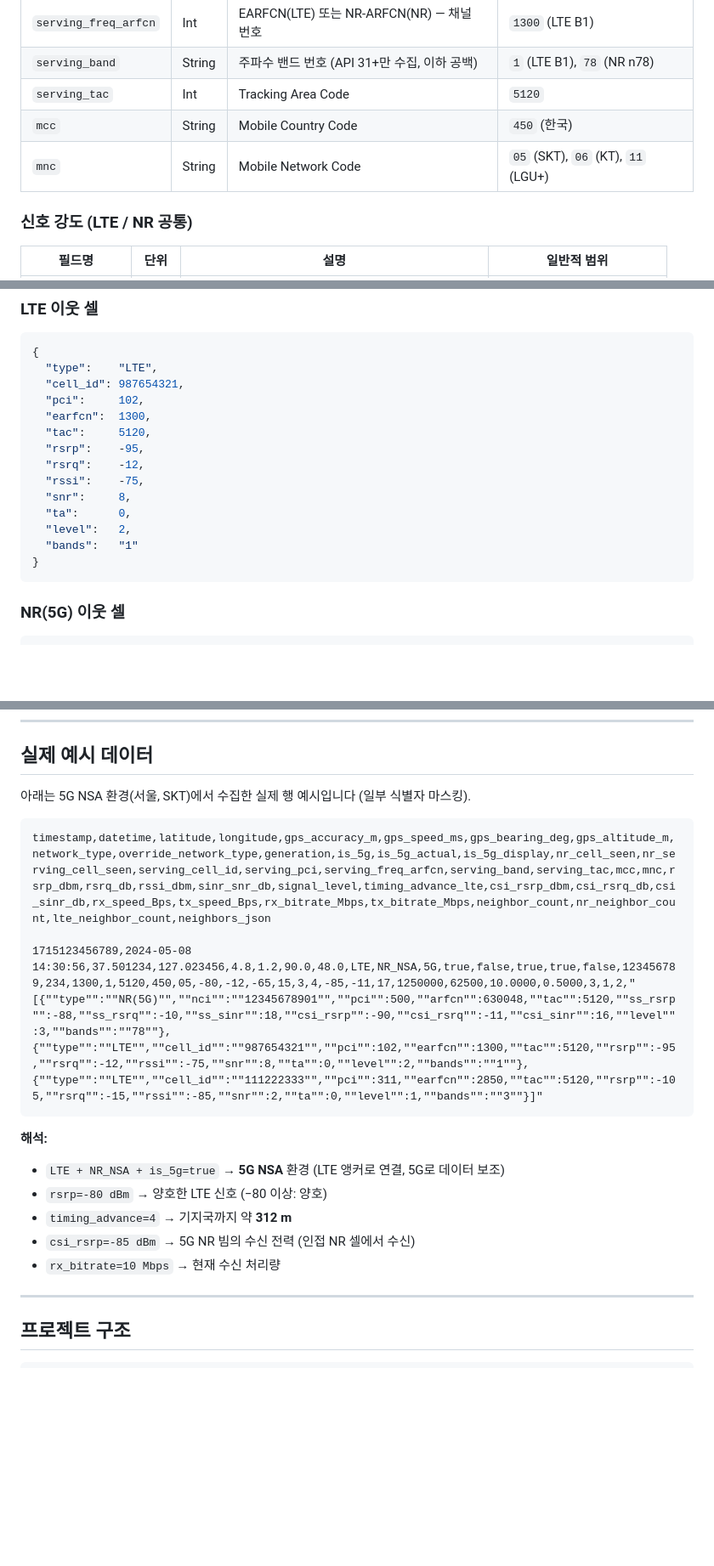
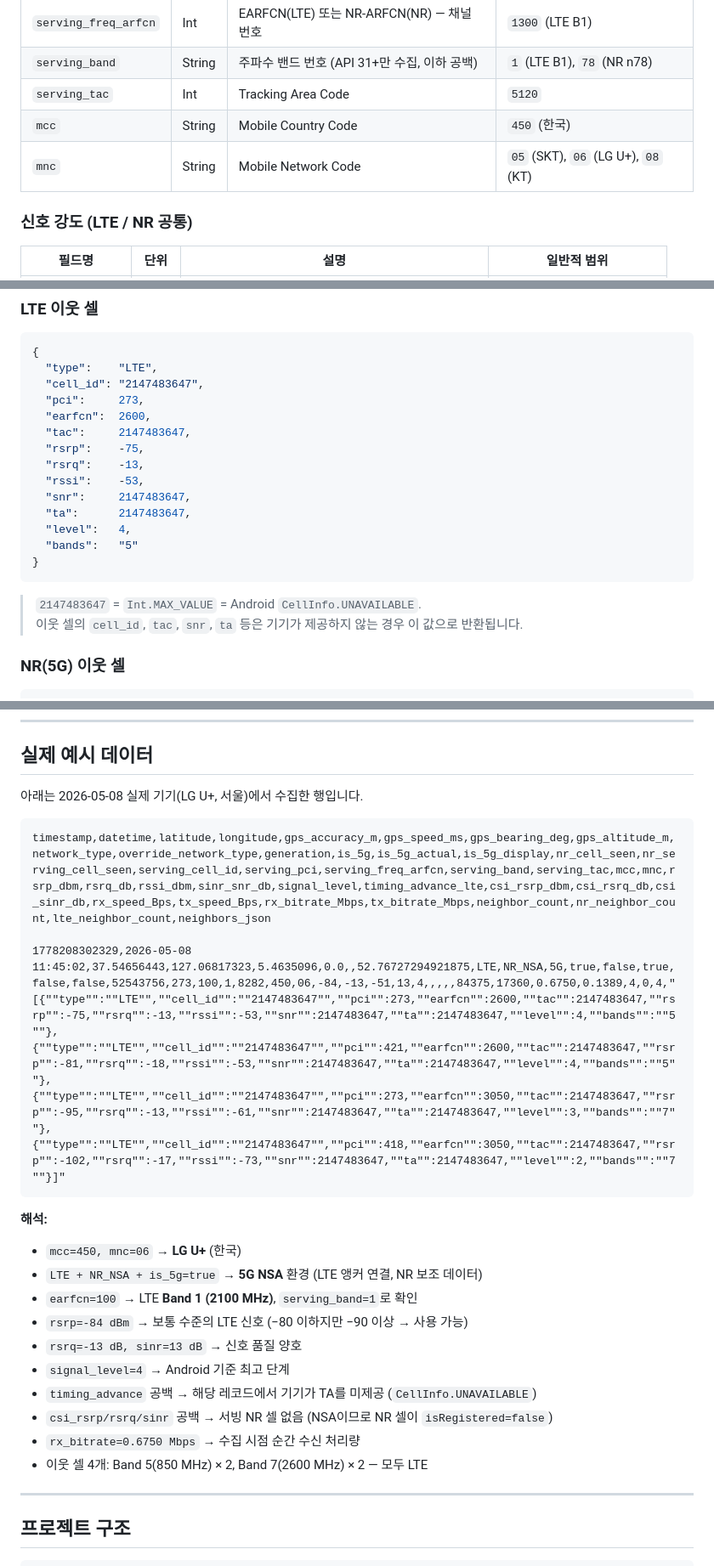
Before and after one commit to JosephHsm/NetworkTrackerApp, a Markdown page: README.md, 3 parts joined by grey strips. Shown at 85% size. Drawn GitHub-style; blank space fills up the shorter version.

Commit message:
docs: replace example data with real LG U+ 5G NSA measurement
Update README with actual collected data (2026-05-08, LG U+, Seoul).
Fix MNC table (06=LG U+, 08=KT), add CellInfo.UNAVAILABLE note,
update neighbors_json example with real LTE neighbor values.

````diff
--- a/README.md
+++ b/README.md
@@ -177,7 +177,7 @@ CSV 파일의 열 순서 및 의미입니다.
 | `serving_band` | String | 주파수 밴드 번호 (API 31+만 수집, 이하 공백) | `1` (LTE B1), `78` (NR n78) |
 | `serving_tac` | Int | Tracking Area Code | `5120` |
 | `mcc` | String | Mobile Country Code | `450` (한국) |
-| `mnc` | String | Mobile Network Code | `05` (SKT), `06` (KT), `11` (LGU+) |
+| `mnc` | String | Mobile Network Code | `05` (SKT), `06` (LG U+), `08` (KT) |
 
 ### 신호 강도 (LTE / NR 공통)
 
@@ -234,19 +234,22 @@ CSV 파일의 열 순서 및 의미입니다.
 ```json
 {
   "type":    "LTE",
-  "cell_id": 987654321,
-  "pci":     102,
-  "earfcn":  1300,
-  "tac":     5120,
-  "rsrp":    -95,
-  "rsrq":    -12,
-  "rssi":    -75,
-  "snr":     8,
-  "ta":      0,
-  "level":   2,
-  "bands":   "1"
+  "cell_id": "2147483647",
+  "pci":     273,
+  "earfcn":  2600,
+  "tac":     2147483647,
+  "rsrp":    -75,
+  "rsrq":    -13,
+  "rssi":    -53,
+  "snr":     2147483647,
+  "ta":      2147483647,
+  "level":   4,
+  "bands":   "5"
 }
 ```
+
+> `2147483647` = `Int.MAX_VALUE` = Android `CellInfo.UNAVAILABLE`.
+> 이웃 셀의 `cell_id`, `tac`, `snr`, `ta` 등은 기기가 제공하지 않는 경우 이 값으로 반환됩니다.
 
 ### NR(5G) 이웃 셀
 
@@ -285,20 +288,25 @@ CSV 파일의 열 순서 및 의미입니다.
 
 ## 실제 예시 데이터
 
-아래는 5G NSA 환경(서울, SKT)에서 수집한 실제 행 예시입니다 (일부 식별자 마스킹).
+아래는 2026-05-08 실제 기기(LG U+, 서울)에서 수집한 행입니다.
 
 ```
 timestamp,datetime,latitude,longitude,gps_accuracy_m,gps_speed_ms,gps_bearing_deg,gps_altitude_m,network_type,override_network_type,generation,is_5g,is_5g_actual,is_5g_display,nr_cell_seen,nr_serving_cell_seen,serving_cell_id,serving_pci,serving_freq_arfcn,serving_band,serving_tac,mcc,mnc,rsrp_dbm,rsrq_db,rssi_dbm,sinr_snr_db,signal_level,timing_advance_lte,csi_rsrp_dbm,csi_rsrq_db,csi_sinr_db,rx_speed_Bps,tx_speed_Bps,rx_bitrate_Mbps,tx_bitrate_Mbps,neighbor_count,nr_neighbor_count,lte_neighbor_count,neighbors_json
 
-1715123456789,2024-05-08 14:30:56,37.501234,127.023456,4.8,1.2,90.0,48.0,LTE,NR_NSA,5G,true,false,true,true,false,123456789,234,1300,1,5120,450,05,-80,-12,-65,15,3,4,-85,-11,17,1250000,62500,10.0000,0.5000,3,1,2,"[{""type"":""NR(5G)"",""nci"":""12345678901"",""pci"":500,""arfcn"":630048,""tac"":5120,""ss_rsrp"":-88,""ss_rsrq"":-10,""ss_sinr"":18,""csi_rsrp"":-90,""csi_rsrq"":-11,""csi_sinr"":16,""level"":3,""bands"":""78""},{""type"":""LTE"",""cell_id"":""987654321"",""pci"":102,""earfcn"":1300,""tac"":5120,""rsrp"":-95,""rsrq"":-12,""rssi"":-75,""snr"":8,""ta"":0,""level"":2,""bands"":""1""},{""type"":""LTE"",""cell_id"":""111222333"",""pci"":311,""earfcn"":2850,""tac"":5120,""rsrp"":-105,""rsrq"":-15,""rssi"":-85,""snr"":2,""ta"":0,""level"":1,""bands"":""3""}]"
+1778208302329,2026-05-08 11:45:02,37.54656443,127.06817323,5.4635096,0.0,,52.76727294921875,LTE,NR_NSA,5G,true,false,true,false,false,52543756,273,100,1,8282,450,06,-84,-13,-51,13,4,,,,,84375,17360,0.6750,0.1389,4,0,4,"[{""type"":""LTE"",""cell_id"":""2147483647"",""pci"":273,""earfcn"":2600,""tac"":2147483647,""rsrp"":-75,""rsrq"":-13,""rssi"":-53,""snr"":2147483647,""ta"":2147483647,""level"":4,""bands"":""5""},{""type"":""LTE"",""cell_id"":""2147483647"",""pci"":421,""earfcn"":2600,""tac"":2147483647,""rsrp"":-81,""rsrq"":-18,""rssi"":-53,""snr"":2147483647,""ta"":2147483647,""level"":4,""bands"":""5""},{""type"":""LTE"",""cell_id"":""2147483647"",""pci"":273,""earfcn"":3050,""tac"":2147483647,""rsrp"":-95,""rsrq"":-13,""rssi"":-61,""snr"":2147483647,""ta"":2147483647,""level"":3,""bands"":""7""},{""type"":""LTE"",""cell_id"":""2147483647"",""pci"":418,""earfcn"":3050,""tac"":2147483647,""rsrp"":-102,""rsrq"":-17,""rssi"":-73,""snr"":2147483647,""ta"":2147483647,""level"":2,""bands"":""7""}]"
 ```
 
 **해석:**
-- `LTE + NR_NSA + is_5g=true` → **5G NSA** 환경 (LTE 앵커로 연결, 5G로 데이터 보조)
-- `rsrp=-80 dBm` → 양호한 LTE 신호 (−80 이상: 양호)
-- `timing_advance=4` → 기지국까지 약 **312 m**
-- `csi_rsrp=-85 dBm` → 5G NR 빔의 수신 전력 (인접 NR 셀에서 수신)
-- `rx_bitrate=10 Mbps` → 현재 수신 처리량
+- `mcc=450, mnc=06` → **LG U+** (한국)
+- `LTE + NR_NSA + is_5g=true` → **5G NSA** 환경 (LTE 앵커 연결, NR 보조 데이터)
+- `earfcn=100` → LTE **Band 1 (2100 MHz)**, `serving_band=1`로 확인
+- `rsrp=-84 dBm` → 보통 수준의 LTE 신호 (−80 이하지만 −90 이상 → 사용 가능)
+- `rsrq=-13 dB, sinr=13 dB` → 신호 품질 양호
+- `signal_level=4` → Android 기준 최고 단계
+- `timing_advance` 공백 → 해당 레코드에서 기기가 TA를 미제공 (`CellInfo.UNAVAILABLE`)
+- `csi_rsrp/rsrq/sinr` 공백 → 서빙 NR 셀 없음 (NSA이므로 NR 셀이 `isRegistered=false`)
+- `rx_bitrate=0.6750 Mbps` → 수집 시점 순간 수신 처리량
+- 이웃 셀 4개: Band 5(850 MHz) × 2, Band 7(2600 MHz) × 2 — 모두 LTE
 
 ---
 
````
